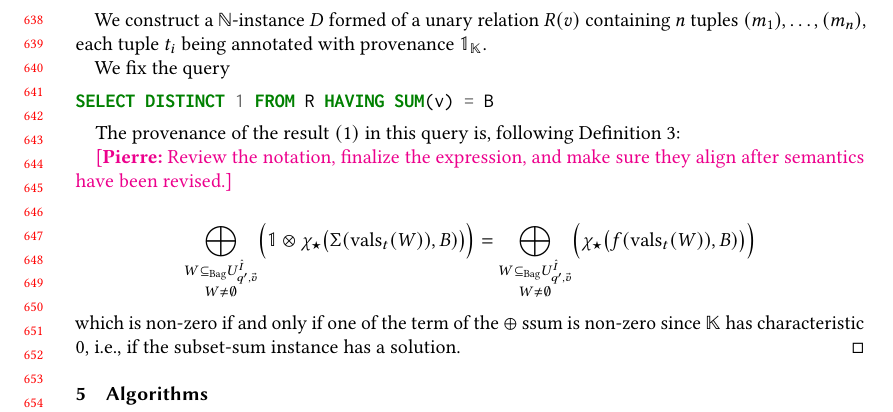
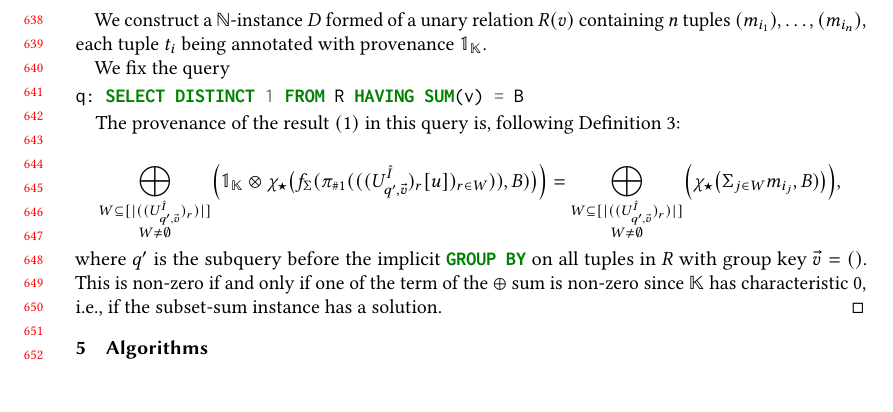
Before and after one commit to pratik2358/provsql_having, a LaTeX paper (main.tex, which reads results.tex): part of page 14 of 32, cut so that both start at the same text, the shorter picture padded with empty space. Compiled offline with pdfLaTeX.

Commit message:
fixed complexity proof

```diff
--- a/results.tex
+++ b/results.tex
@@ -774,32 +774,34 @@ NP-hard problem. Take a finite multiset $M=\{\{m_1,\dots,m_n\}\}$ of $n$ natural
   whether there is a sub-multiset of $M$ that sums to exactly $B$.
 
   We construct a $\mathbb N$-instance $D$ formed of a unary relation
-  $R(v)$ containing $n$ tuples $(m_1), \dots, (m_n)$, each tuple $t_i$
+  $R(v)$ containing $n$ tuples $(m_{i_1}), \dots, (m_{i_n})$, each tuple $t_i$
   being annotated with provenance $\mathbb{1}_\mathbb{K}$.
 
   We fix the query
   \begin{minted}{sql}
-SELECT DISTINCT 1 FROM R HAVING SUM(v) = B
+q: SELECT DISTINCT 1 FROM R HAVING SUM(v) = B
   \end{minted}
 
   The provenance of the result $(1)$ in this query is, following
   Definition~\ref{def:semantics}:
 
-  \pierre{Review the notation, finalize the expression, and make sure they align after semantics
-  have been revised.}
+  %\pierre{Review the notation, finalize the expression, and make sure they align after semantics
+  %have been revised.}
 
 \[
-  \bigoplus_{\substack{W\msubseteq U^{\hat I}_{q',\vec v}\\ W\neq\emptyset}}
+   \bigoplus_{\substack{W\subseteq [|((U^{\hat I}_{q',\vec v})_r)|]\\ W\neq\emptyset}}
 \Bigl(
-  \mathbb{1}\otimes
-\chi_{\op}\bigl(\Sigma(\vals_t(W)), B)\bigr)
-\Bigr)=
-  \bigoplus_{\substack{W\msubseteq U^{\hat I}_{q',\vec v}\\ W\neq\emptyset}}
+  \mathbb{1}_{\mathbb K}\otimes
+  \chi_{\op}\bigl(f_\Sigma(\pi_{\#1}(((U^{\hat I}_{q',\vec v})_r[u])_{r\in W})), B)\bigr)
+\Bigr)
+=
+\bigoplus_{\substack{W\subseteq [|((U^{\hat I}_{q',\vec v})_r)|]\\ W\neq\emptyset}}
 \Bigl(
-\chi_{\op}\bigl(f(\vals_t(W)), B)\bigr)
-\Bigr)
+  \chi_{\op}\bigl(\Sigma_{j\in W} m_{i_j}, B)\bigr)
+\Bigr),
 \]
-which is non-zero if and only if one of the term of the $\oplus$ ssum is non-zero since
+where $q'$ is the subquery before the implicit \sql{GROUP BY} on all tuples in $R$ with group key $\vec v=()$.
+This is non-zero if and only if one of the term of the $\oplus$ sum is non-zero since
 $\mathbb K$ has characteristic 0, i.e., if the subset-sum instance has a
 solution.
 \end{proof}
```
